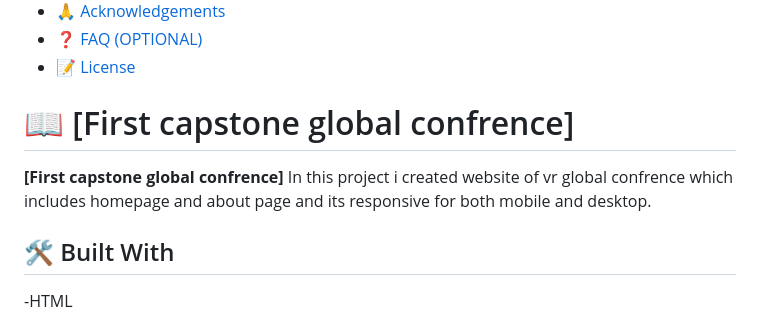
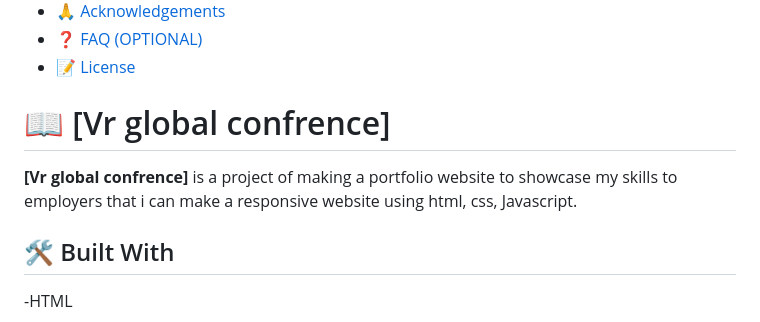
Before and after one commit to vikas924/Vr-confrence, a Markdown page: README.md, the part around the change. GitHub-like rendering.

```diff
--- a/README.md
+++ b/README.md
@@ -31,9 +31,9 @@
 - [❓ FAQ (OPTIONAL)](#faq)
 - [📝 License](#license)
 
-# 📖 [First capstone global confrence] <a name="about-project"></a>
+# 📖 [Vr global confrence] <a name="about-project"></a>
 
-**[First capstone global confrence]** In this project i created website of vr global confrence which includes homepage and about page and its responsive for both mobile and desktop.
+**[Vr global confrence]** is a project of making a portfolio website to showcase my skills to employers that i can make a responsive website using html, css, Javascript.
 
 ## 🛠 Built With <a name="built-with"></a>
 
```
